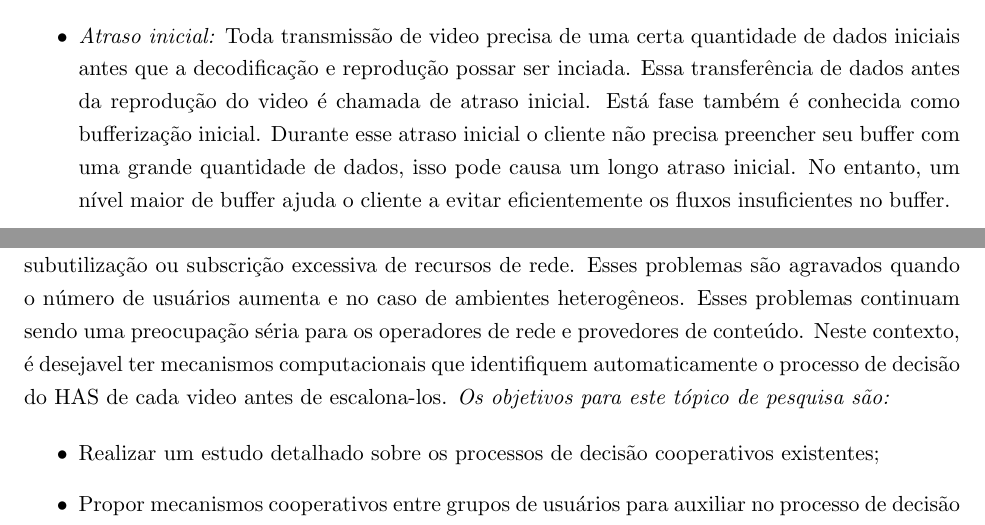
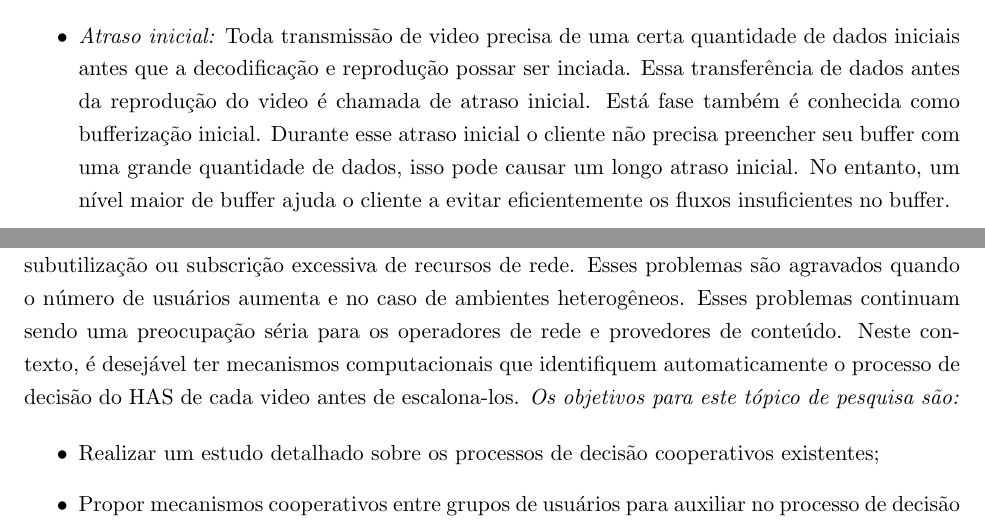
Before and after one commit to eduardogama/qualification, a LaTeX paper (main.tex, which reads background.tex, proposal.tex): two parts of pages 9 and 22 of 28, joined at a grey line, cut so that both start at the same text. Compiled offline with pdfLaTeX.

Commit message:
Updates from Overleaf

```diff
--- a/background.tex
+++ b/background.tex
@@ -142,7 +142,7 @@ O QoE é um parâmetro que representa a satisfação do ponto de vista dos usuá
 % Quality Improvement for HTTP Adaptive Streaming over Mobile Networks Hung Thai Le
 \begin{itemize}
 \vspace{-0.05cm}
-\item \textit{Atraso inicial:} Toda transmissão de video precisa de uma certa quantidade de dados iniciais antes que a decodificação e reprodução possar ser inciada. Essa transferência de dados antes da reprodução do video é chamada de atraso inicial. Está fase também é conhecida como bufferização inicial. Durante esse atraso inicial o cliente não precisa preencher seu buffer com uma grande quantidade de dados, isso pode causa um longo atraso inicial. No entanto, um nível maior de buffer ajuda o cliente a evitar eficientemente os fluxos insuficientes no buffer.
+\item \textit{Atraso inicial:} Toda transmissão de video precisa de uma certa quantidade de dados iniciais antes que a decodificação e reprodução possar ser inciada. Essa transferência de dados antes da reprodução do video é chamada de atraso inicial. Está fase também é conhecida como bufferização inicial. Durante esse atraso inicial o cliente não precisa preencher seu buffer com uma grande quantidade de dados, isso pode causar um longo atraso inicial. No entanto, um nível maior de buffer ajuda o cliente a evitar eficientemente os fluxos insuficientes no buffer.
 \vspace{-0.05cm}
 \item \textit{Interrupções:} É o congelamento da reprodução do vídeo devido ao esvaziamento do buffer. Especificamente, um fluxo insuficiente de buffer é seguido por um período de buffer, onde o cliente precisa armazenar em buffer rapidamente uma quantidade de dados de vídeo para retomar a reprodução.
 Em alguns serviços de streaming, um rebuffering pode ser tratado de forma semelhante a um buffer inicial. No entanto, os impactos dos dois tipos de tempo de espera são diferentes para os usuários. Ao contrário do atraso inicial, que é o tempo de espera antes do serviço e é bem conhecido, a interrupção ocorre inesperadamente no serviço e, portanto, a percepção para o usuário é muito pior.% Em [88], os autores mostram que existe uma relação exponencial entre o número de interrupções e a qualidade do vídeo. Embora achem que os usuários podem tolerar no máximo uma interrupção de alguns segundos durante uma sessão.
--- a/proposal.tex
+++ b/proposal.tex
@@ -41,7 +41,7 @@ detalhado em Seções seguintes. Cada tópico abrange a motivação e objetivos.
 Dentro do ambiente de rede multinível compartilhado, em que muitos reprodutores DASH competem pela largura de banda disponível, várias flutuações repentinas na banda da rede podem ocorrer ao longo do tempo.
 %
 A seção~\ref{subsec:evaluation} mostra a influência que os mecanismos ABR têm na variação de escolhas da taxa de bits do próximo segmento, onde o QoE do usuário estava diretamente relacionado ao processo de decisão que ele utiliza. Além disso, o trabalho~\cite{bentaleb:2018:MSys} também mostra algumas armadilhas que podem ocorrer devido ao comportamento totalmente isolado dos clientes HAS~(ou seja, essas soluções estão funcionando independentemente, sem coordenação). Em particular, a presença de vários clientes HAS simultâneos que competem pelos recursos de rede compartilhados podem causar problemas de escalabilidade do HAS, incluindo (i) instabilidade de video devido à troca de taxa de bits frequente, no qual os usuários competem por um link de gargalo em um ambiente de rede compartilhado e oscilações de qualidade perceptual; (ii) injustiça de QoE; e (iii) subutilização ou subscrição excessiva de recursos de rede. Esses problemas são agravados quando o número de usuários aumenta e no caso de ambientes heterogêneos. Esses problemas continuam sendo uma preocupação séria para os operadores de rede e provedores de conteúdo.
-Neste contexto, é desejavel ter mecanismos computacionais que identifiquem automaticamente o processo de decisão do HAS de cada video antes de escalona-los.
+Neste contexto, é desejável ter mecanismos computacionais que identifiquem automaticamente o processo de decisão do HAS de cada video antes de escalona-los.
 \emph{Os objetivos para este tópico de pesquisa são:}
 
 \begin{itemize}
```
Also changed, not shown: related-work.tex (+1 -1 lines).
